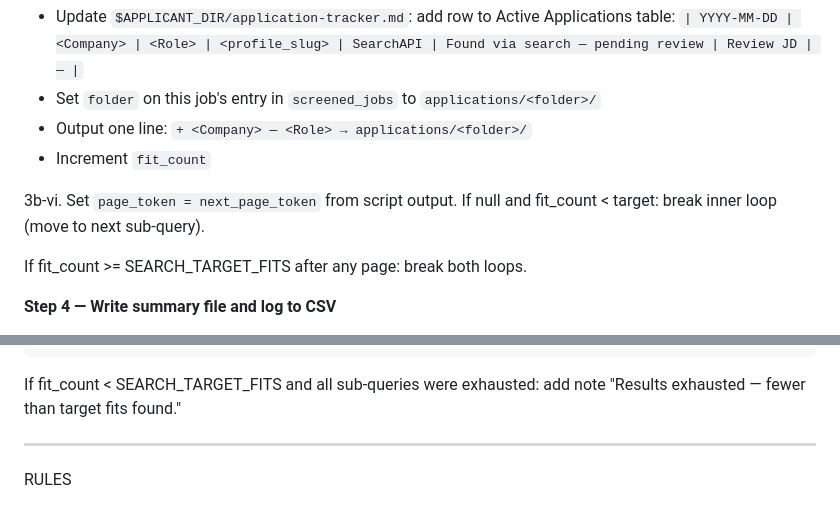
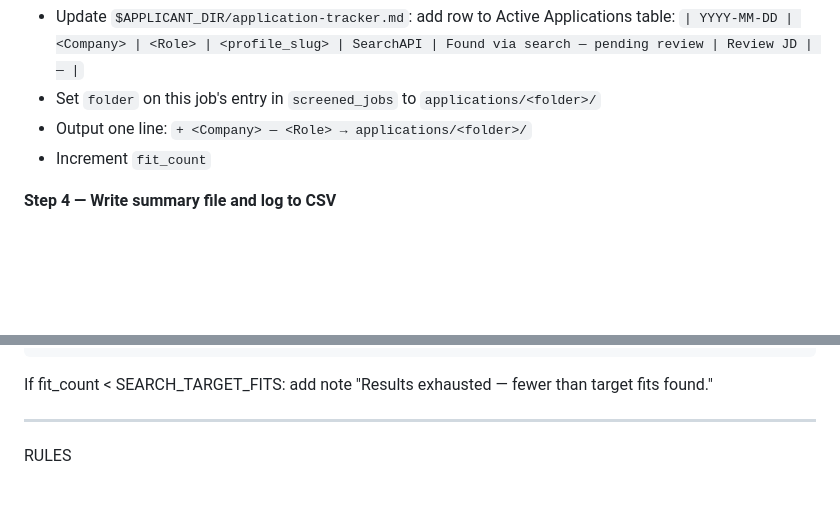
Before and after one commit to sgwood63/job-search, a Markdown page: .claude/commands/ingest.md, 2 parts joined by grey strips. GitHub-like rendering; blank space fills up the shorter version.

````diff
--- a/.claude/commands/ingest.md
+++ b/.claude/commands/ingest.md
@@ -117,10 +133,6 @@ For each `current_query` in `sub_queries`:
   - Output one line: `+ <Company> — <Role> → applications/<folder>/`
   - Increment `fit_count`
 
-  3b-vi. Set `page_token = next_page_token` from script output. If null and fit_count < target: break inner loop (move to next sub-query).
-
-  If fit_count >= SEARCH_TARGET_FITS after any page: break both loops.
-
 **Step 4 — Write summary file and log to CSV**
 
 Capture `run_timestamp` once: `YYYY-MM-DD-HHMMSS` (e.g. `2026-05-08-100703`).
@@ -178,7 +190,7 @@ Ingestion complete — <profile>
   Summary: $APPLICANT_DIR/search/<summary_filename>
   Log: $APPLICANT_DIR/search/search-log.csv
 ```
-If fit_count < SEARCH_TARGET_FITS and all sub-queries were exhausted: add note "Results exhausted — fewer than target fits found."
+If fit_count < SEARCH_TARGET_FITS: add note "Results exhausted — fewer than target fits found."
 
 ---
 
````
Also changed, not shown: other parts of .claude/commands/ingest.md (+34 -18 lines).
